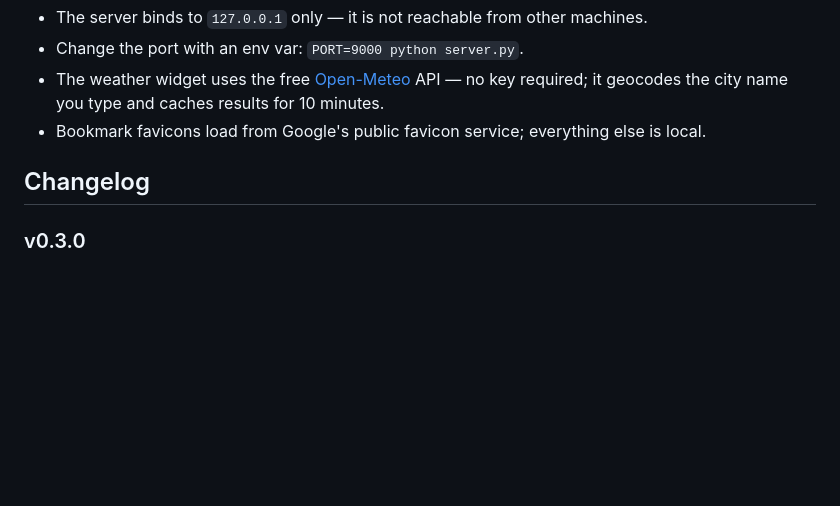
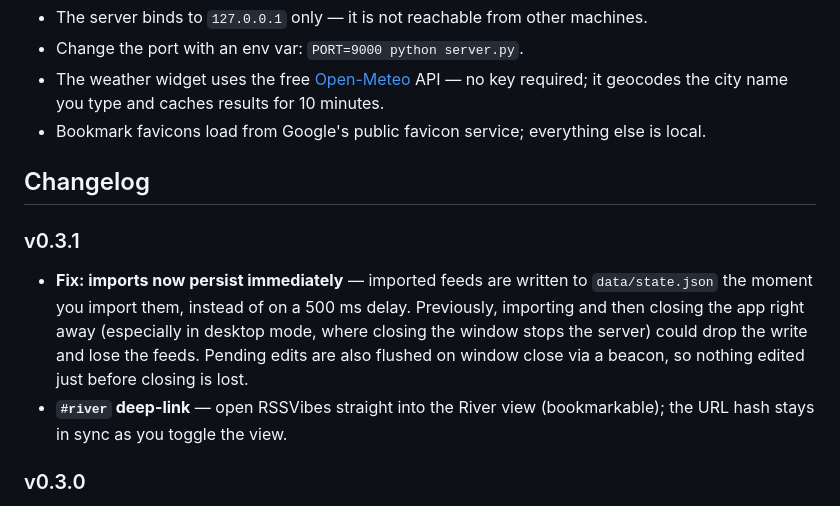
Before and after one commit to Captain-Beefheart/RSSVibes, a Markdown page: README.md, the part around the change. Drawn GitHub-style; blank space fills up the shorter version.

Commit message:
docs: mark v0.3.1 in changelog
Co-Authored-By: Claude Opus 4.8 <noreply@anthropic.com>

```diff
--- a/README.md
+++ b/README.md
@@ -99,6 +99,16 @@ data/state.json  your saved dashboard (created on first run)
 
 ## Changelog
 
+### v0.3.1
+
+- **Fix: imports now persist immediately** — imported feeds are written to `data/state.json`
+  the moment you import them, instead of on a 500&nbsp;ms delay. Previously, importing and then
+  closing the app right away (especially in desktop mode, where closing the window stops the
+  server) could drop the write and lose the feeds. Pending edits are also flushed on window
+  close via a beacon, so nothing edited just before closing is lost.
+- **`#river` deep-link** — open RSSVibes straight into the River view (bookmarkable); the URL
+  hash stays in sync as you toggle the view.
+
 ### v0.3.0
 
 - **River of News** — a new **≋ River** view that merges every feed across all pages into
```
